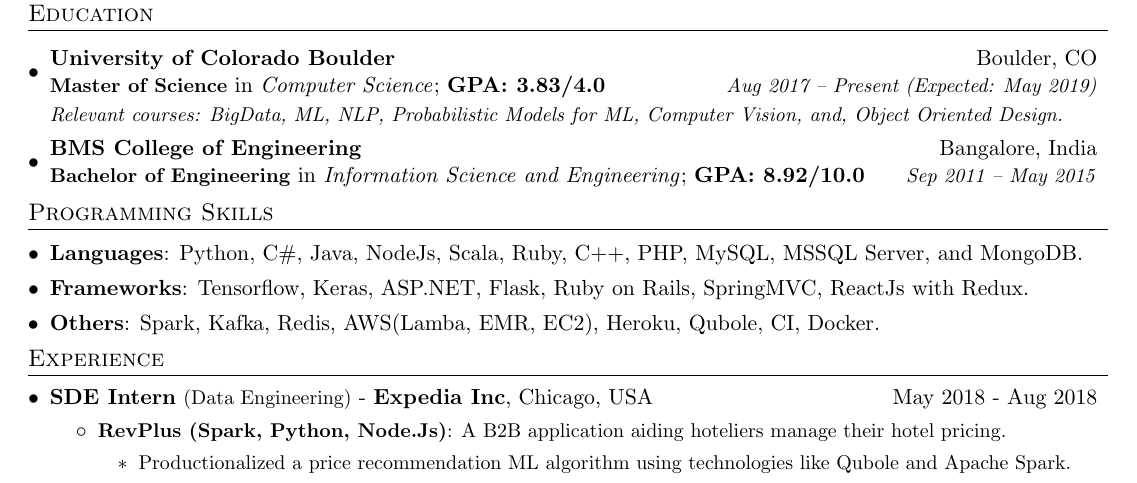
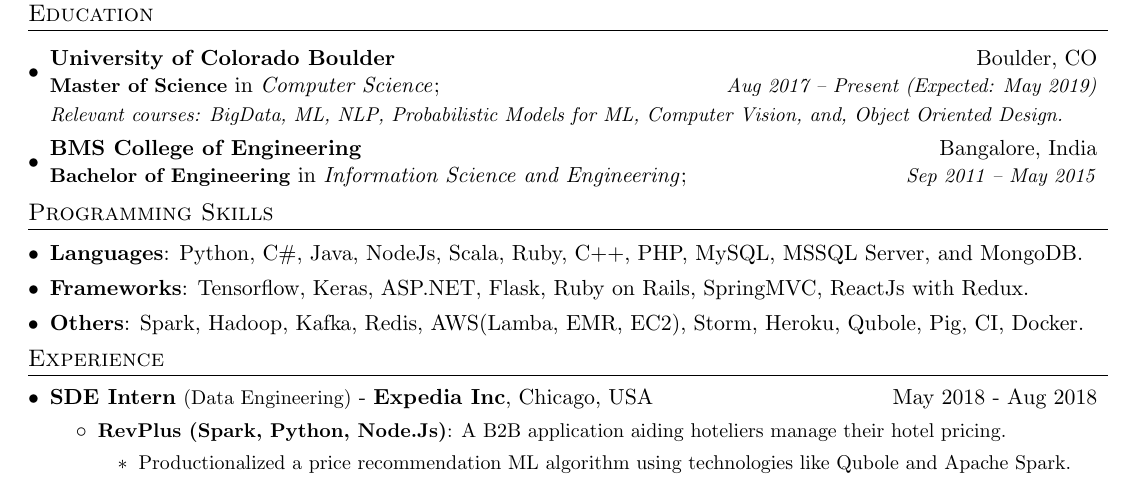
Before and after one commit to nikhilsu/Resume, a LaTeX CV (Resume_SE.tex): part of the page, cut so that both start at the same text. Compiled offline with pdfLaTeX.

Commit message:
Updating more skills and removing GPA.

```diff
--- a/Resume_SE.tex
+++ b/Resume_SE.tex
@@ -107,11 +107,11 @@
   \resumeSubHeadingListStart
     \resumeSubheadingExtended
       {University of Colorado Boulder}{Boulder, CO}
-      {Master of Science}{Computer Science}{GPA: 3.83/4.0}{Aug 2017 -- Present (Expected: May 2019)}
+      {Master of Science}{Computer Science}{}{Aug 2017 -- Present (Expected: May 2019)}
       {Relevant courses: BigData, ML, NLP, Probabilistic Models for ML, Computer Vision, and, Object Oriented Design.}
     \resumeSubheadingExtended
       {BMS College of Engineering}{Bangalore, India}
-      {Bachelor of Engineering}{Information Science and Engineering}{GPA: 8.92/10.0}{Sep 2011 -- May 2015}
+      {Bachelor of Engineering}{Information Science and Engineering}{}{Sep 2011 -- May 2015}
       {}
   \resumeSubHeadingListEnd
 
@@ -127,7 +127,7 @@
      \textbf{Frameworks}{: Tensorflow, Keras, ASP.NET, Flask, Ruby on Rails, SpringMVC, ReactJs with Redux.}
     }
     \item{
-     \textbf{Others}{: Spark, Kafka, Redis, AWS(Lamba, EMR, EC2), Heroku, Qubole, CI, Docker.}
+     \textbf{Others}{: Spark, Hadoop, Kafka, Redis, AWS(Lamba, EMR, EC2), Storm, Heroku, Qubole, Pig, CI, Docker.}
     }
  \resumeSubHeadingListEnd
 
```
Also changed, not shown: Software Engineering.pdf.
